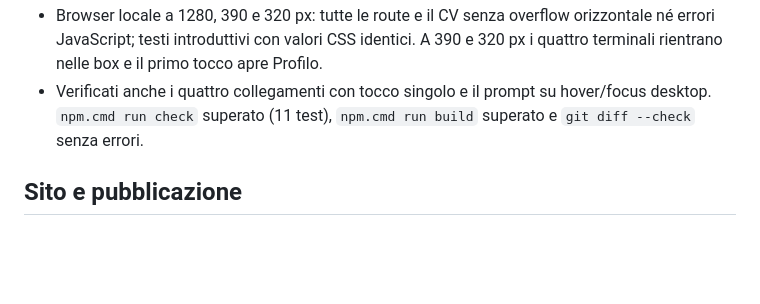
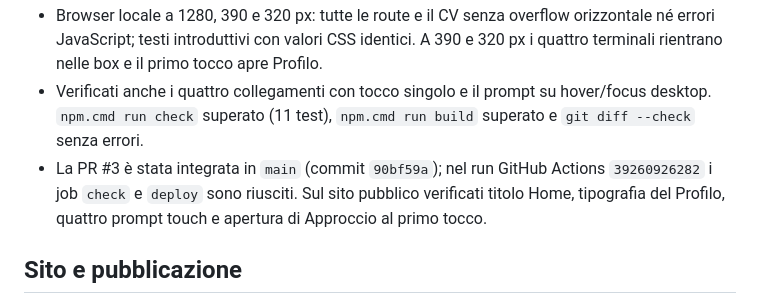
Before and after one commit to edoardorana/edoardorana.github.io, a Markdown page: docs/STATUS.md, the part around the change. Drawn GitHub-style; blank space fills up the shorter version.

Commit message:
Record touch home deployment verification

```diff
--- a/docs/STATUS.md
+++ b/docs/STATUS.md
@@ -8,6 +8,7 @@ Aggiornato il 19 ottobre 2026. Le note precedenti sono state condensate; i commi
 - Sui dispositivi senza hover le quattro box mostrano sempre comando, descrizione e prompt finale statico; il primo tocco apre la sezione. Desktop mantiene rivelazione su hover o focus da tastiera, con prompt finale lampeggiante.
 - Browser locale a 1280, 390 e 320 px: tutte le route e il CV senza overflow orizzontale né errori JavaScript; testi introduttivi con valori CSS identici. A 390 e 320 px i quattro terminali rientrano nelle box e il primo tocco apre Profilo.
 - Verificati anche i quattro collegamenti con tocco singolo e il prompt su hover/focus desktop. `npm.cmd run check` superato (11 test), `npm.cmd run build` superato e `git diff --check` senza errori.
+- La PR #3 è stata integrata in `main` (commit `90bf59a`); nel run GitHub Actions `39260926282` i job `check` e `deploy` sono riusciti. Sul sito pubblico verificati titolo Home, tipografia del Profilo, quattro prompt touch e apertura di Approccio al primo tocco.
 
 ## Sito e pubblicazione
 
```
